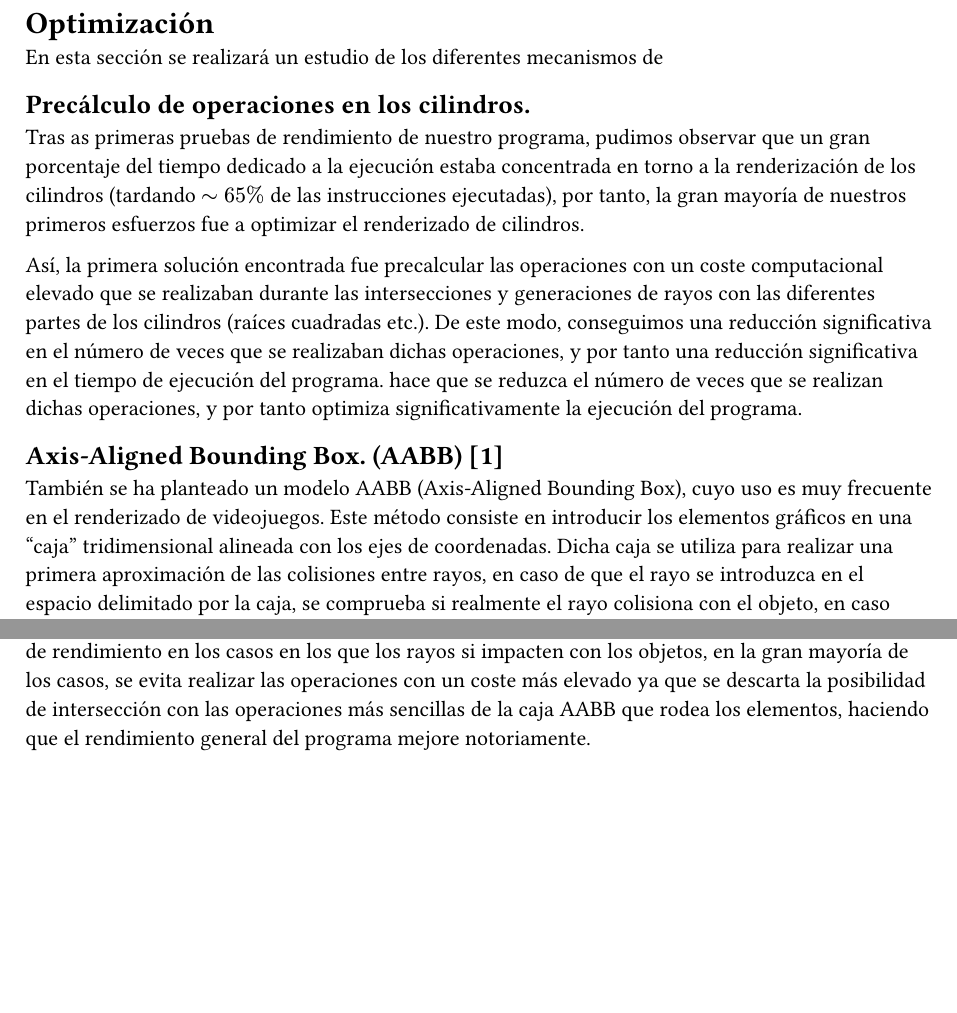
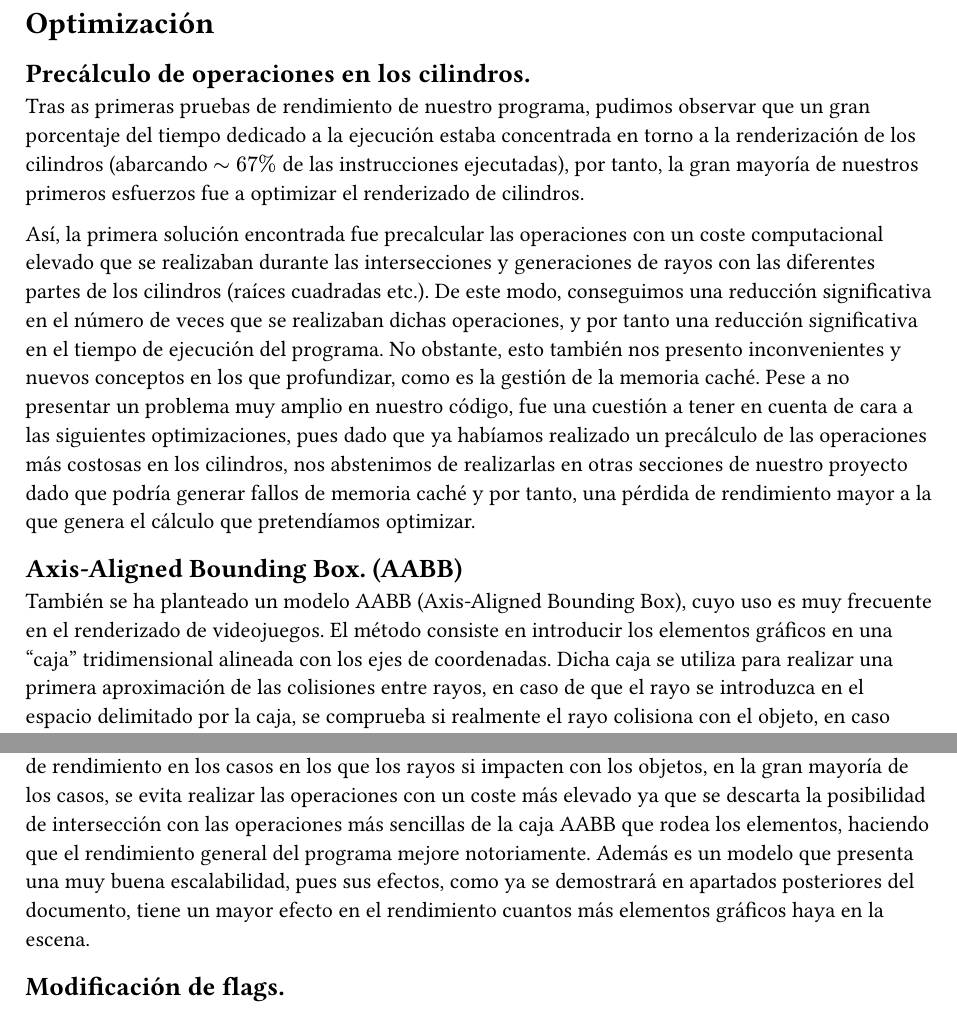
Before and after one commit to Toriomg/ray-tracing-renderer, a Typst document (Memoria/content/optim.typ): two parts of the page, joined at a grey line, cut so that both start at the same text, the shorter picture padded with empty space. Compiled offline with Typst 0.15.

Commit message:
Mejora en la sección de optimizaciones

```diff
--- a/Memoria/content/optim.typ
+++ b/Memoria/content/optim.typ
@@ -1,8 +1,6 @@
 = Optimización
-En esta sección se realizará un estudio de los diferentes mecanismos de
 == Precálculo de operaciones en los cilindros.
-Tras as primeras pruebas de rendimiento de nuestro programa, pudimos observar que un gran porcentaje del tiempo dedicado a la ejecución estaba concentrada en torno a la renderización de los cilindros (tardando $~65%$ de las instrucciones ejecutadas), por tanto, la gran mayoría de nuestros primeros esfuerzos fue a optimizar el renderizado de cilindros.
+Tras as primeras pruebas de rendimiento de nuestro programa, pudimos observar que un gran porcentaje del tiempo dedicado a la ejecución estaba concentrada en torno a la renderización de los cilindros (abarcando $~67\%$ de las instrucciones ejecutadas), por tanto, la gran mayoría de nuestros primeros esfuerzos fue a optimizar el renderizado de cilindros.
 
-Así, la primera solución encontrada fue precalcular las operaciones con un coste computacional elevado que se realizaban durante las intersecciones y generaciones de rayos con las diferentes partes de los cilindros (raíces cuadradas etc.). De este modo, conseguimos una reducción significativa en el número de veces que se realizaban dichas operaciones, y por tanto una reducción significativa en el tiempo de ejecución del programa. hace que se reduzca el número de veces que se realizan dichas operaciones, y por tanto optimiza significativamente la ejecución del programa.
-== Axis-Aligned Bounding Box. (AABB) [1]
-También se ha planteado un modelo AABB (Axis-Aligned Bounding Box), cuyo uso es muy frecuente en el renderizado de videojuegos. Este método consiste en introducir los elementos gráficos en una "caja" tridimensional alineada con los ejes de coordenadas. Dicha caja se utiliza para realizar una primera aproximación de las colisiones entre rayos, en caso de que el rayo se introduzca en el espacio delimitado por la caja, se comprueba si realmente el rayo colisiona con el objeto, en caso contrario, no se calcula la intersección.
+Así, la primera solución encontrada fue precalcular las operaciones con un coste computacional elevado que se realizaban durante las intersecciones y generaciones de rayos con las diferentes partes de los cilindros (raíces cuadradas etc.). De este modo, conseguimos una reducción significativa en el número de veces que se realizaban dichas operaciones, y por tanto una reducción significativa en el tiempo de ejecución del programa. No obstante, esto también nos presento inconvenientes y nuevos conceptos en los que profundizar, como es la gestión de la memoria caché. Pese a no presentar un problema muy amplio en nuestro código, fue una cuestión a tener en cuenta de cara a las siguientes optimizaciones, pues dado que ya habíamos realizado un precálculo de las operaciones más costosas en los cilindros, nos abstenimos de realizarlas en otras secciones de nuestro proyecto dado que podría generar fallos de memoria caché y por tanto, una pérdida de rendimiento mayor a la que genera el cálculo que pretendíamos optimizar.
+== Axis-Aligned Bounding Box. (AABB)
@@ -10,0 +10 @@ Esto resulta eficiente ya que el cálculo de intersecciones de los rayos con los
+== Modificación de flags.
```
Also changed, not shown: Memoria/content/optim.typ (3 more changed lines).
